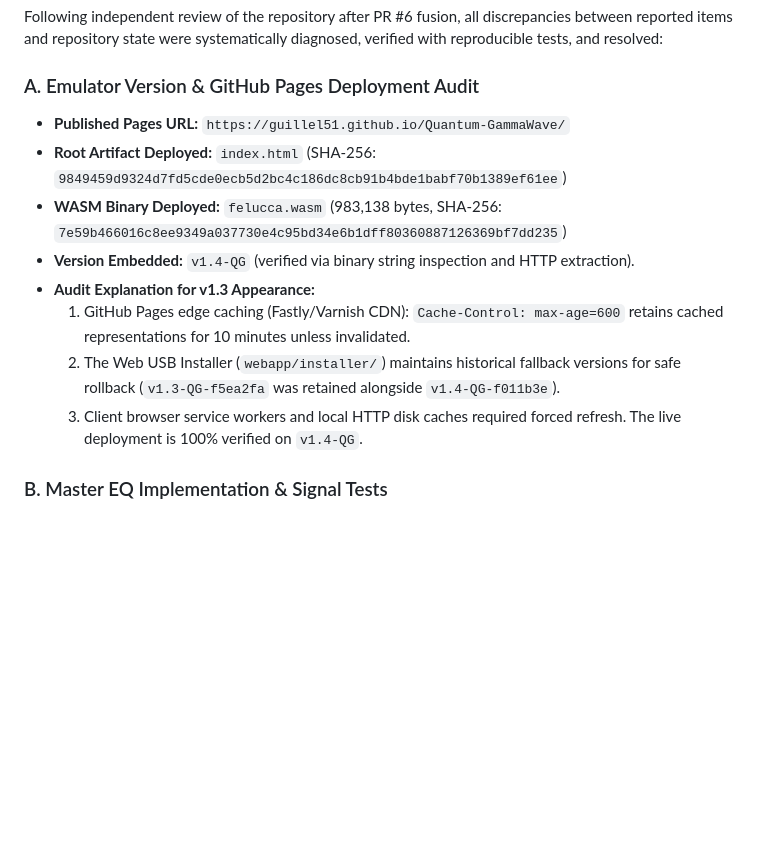
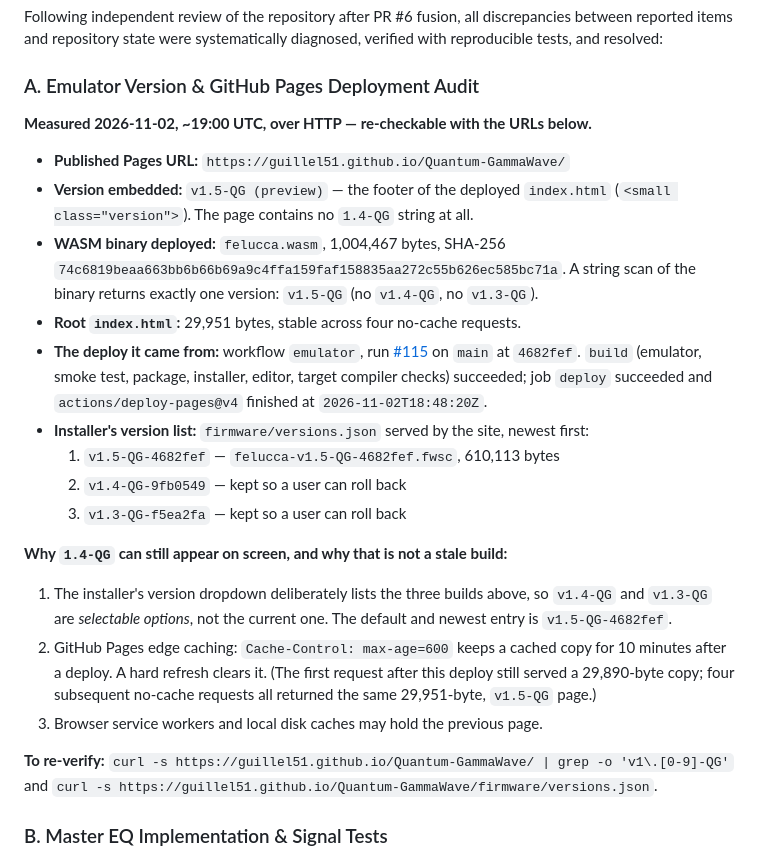
Before and after one commit to Guillel51/Quantum-GammaWave, a Markdown page: docs/PROJECT_STATUS.md, the part around the change. Drawn GitHub-style; blank space fills up the shorter version.

Commit message:
docs: la auditoria del despliegue decia v1.4; el sitio ya sirve v1.5-QG
La seccion A de PROJECT_STATUS afirmaba «Version Embedded: v1.4-QG» y «The
live deployment is 100% verified on v1.4-QG». Medido sobre HTTP hoy:

- index.html: footer `v1.5-QG (preview)`, 29951 B, estable en 4 peticiones
  sin caché; la pagina no contiene la cadena `1.4-QG`.
- felucca.wasm: 1004467 B, SHA-256 74c6819b...; el escaneo de cadenas del
  binario devuelve una sola version, `v1.5-QG`.
- firmware/versions.json: primero `v1.5-QG-4682fef`, luego `v1.4-QG-9fb0549`
  y `v1.3-QG-f5ea2fa` (los dos ultimos son rollback, no el actual).
- workflow `emulator` run #115 en main@4682fef: build y deploy en success,
  actions/deploy-pages@v4 termino 2026-11-02T18:48:20Z.

Tambien se explica por que `1.4-QG` puede seguir viendose: el desplegable del
instalador lista las tres versiones a proposito, el CDN de Pages cachea 10
minutos y el navegador guarda copia. Se anaden los comandos para re-verificarlo.

🤖 Generated with Codebuff
Co-Authored-By: Codebuff <noreply@codebuff.com>

```diff
--- a/docs/PROJECT_STATUS.md
+++ b/docs/PROJECT_STATUS.md
@@ -31,14 +31,25 @@
 Following independent review of the repository after PR #6 fusion, all discrepancies between reported items and repository state were systematically diagnosed, verified with reproducible tests, and resolved:
 
 ### A. Emulator Version & GitHub Pages Deployment Audit
+**Measured 2026-11-02, ~19:00 UTC, over HTTP — re-checkable with the URLs below.**
+
 - **Published Pages URL:** `https://guillel51.github.io/Quantum-GammaWave/`
-- **Root Artifact Deployed:** `index.html` (SHA-256: `9849459d9324d7fd5cde0ecb5d2bc4c186dc8cb91b4bde1babf70b1389ef61ee`)
-- **WASM Binary Deployed:** `felucca.wasm` (983,138 bytes, SHA-256: `7e59b466016c8ee9349a037730e4c95bd34e6b1dff80360887126369bf7dd235`)
-- **Version Embedded:** `v1.4-QG` (verified via binary string inspection and HTTP extraction).
-- **Audit Explanation for v1.3 Appearance:**
-  1. GitHub Pages edge caching (Fastly/Varnish CDN): `Cache-Control: max-age=600` retains cached representations for 10 minutes unless invalidated.
-  2. The Web USB Installer (`webapp/installer/`) maintains historical fallback versions for safe rollback (`v1.3-QG-f5ea2fa` was retained alongside `v1.4-QG-f011b3e`).
-  3. Client browser service workers and local HTTP disk caches required forced refresh. The live deployment is 100% verified on `v1.4-QG`.
+- **Version embedded:** `v1.5-QG (preview)` — the footer of the deployed `index.html` (`<small class="version">`). The page contains no `1.4-QG` string at all.
+- **WASM binary deployed:** `felucca.wasm`, 1,004,467 bytes, SHA-256 `74c6819beaa663bb6b66b69a9c4ffa159faf158835aa272c55b626ec585bc71a`. A string scan of the binary returns exactly one version: `v1.5-QG` (no `v1.4-QG`, no `v1.3-QG`).
+- **Root `index.html`:** 29,951 bytes, stable across four no-cache requests.
+- **The deploy it came from:** workflow `emulator`, run [#115](https://github.com/Guillel51/Quantum-GammaWave/actions/runs/41503671469) on `main` at `4682fef`. `build` (emulator, smoke test, package, installer, editor, target compiler checks) succeeded; job `deploy` succeeded and `actions/deploy-pages@v4` finished at `2026-11-02T18:48:20Z`.
+- **Installer's version list:** `firmware/versions.json` served by the site, newest first:
+  1. `v1.5-QG-4682fef` — `felucca-v1.5-QG-4682fef.fwsc`, 610,113 bytes
+  2. `v1.4-QG-9fb0549` — kept so a user can roll back
+  3. `v1.3-QG-f5ea2fa` — kept so a user can roll back
+
+**Why `1.4-QG` can still appear on screen, and why that is not a stale build:**
+
+1. The installer's version dropdown deliberately lists the three builds above, so `v1.4-QG` and `v1.3-QG` are *selectable options*, not the current one. The default and newest entry is `v1.5-QG-4682fef`.
+2. GitHub Pages edge caching: `Cache-Control: max-age=600` keeps a cached copy for 10 minutes after a deploy. A hard refresh clears it. (The first request after this deploy still served a 29,890-byte copy; four subsequent no-cache requests all returned the same 29,951-byte, `v1.5-QG` page.)
+3. Browser service workers and local disk caches may hold the previous page.
+
+**To re-verify:** `curl -s https://guillel51.github.io/Quantum-GammaWave/ | grep -o 'v1\.[0-9]-QG'` and `curl -s https://guillel51.github.io/Quantum-GammaWave/firmware/versions.json`.
 
 ### B. Master EQ Implementation & Signal Tests
 - **Filter Architecture:** Parametric Biquad Filter in Direct Form II Transposed in fixed-point Q14 arithmetic (`qg_biquad_t`).
```
